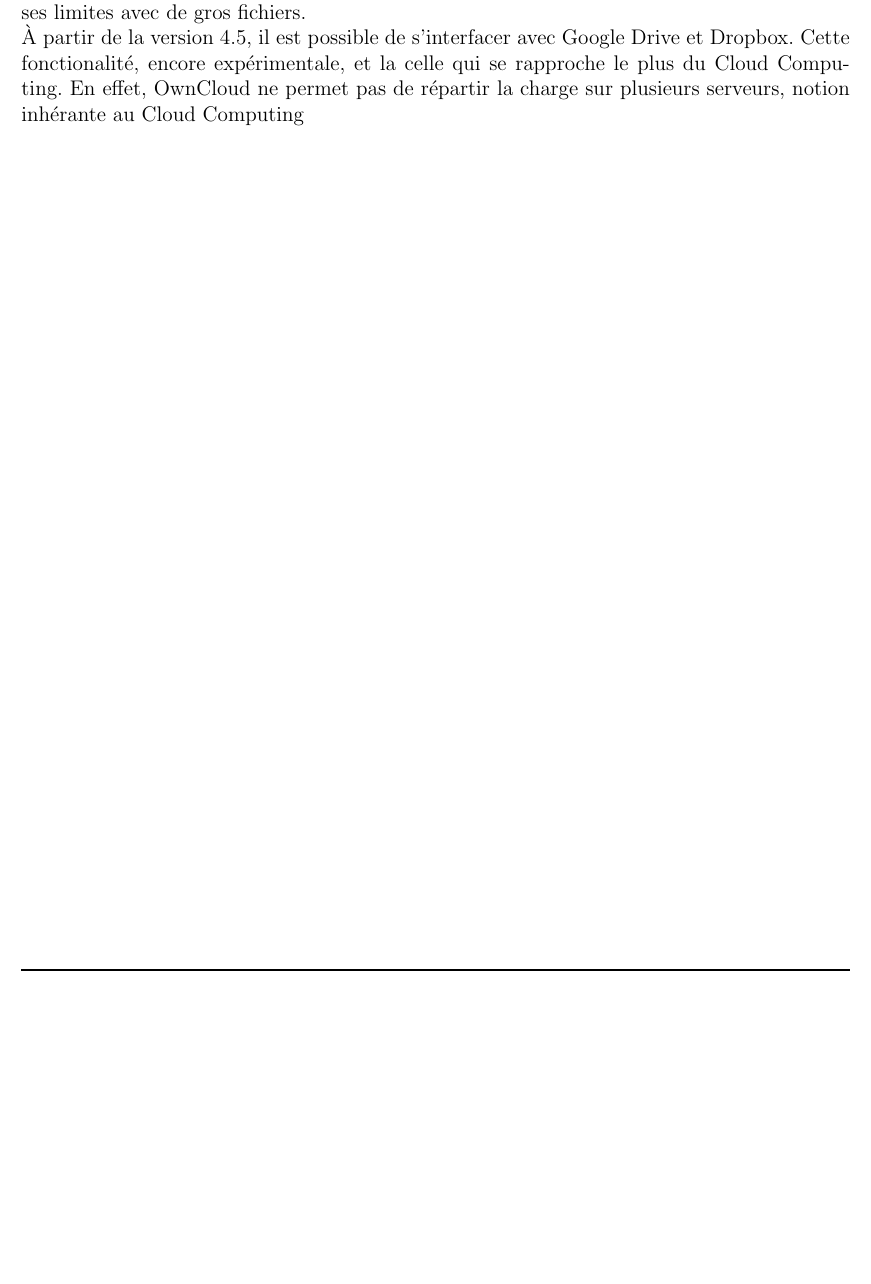
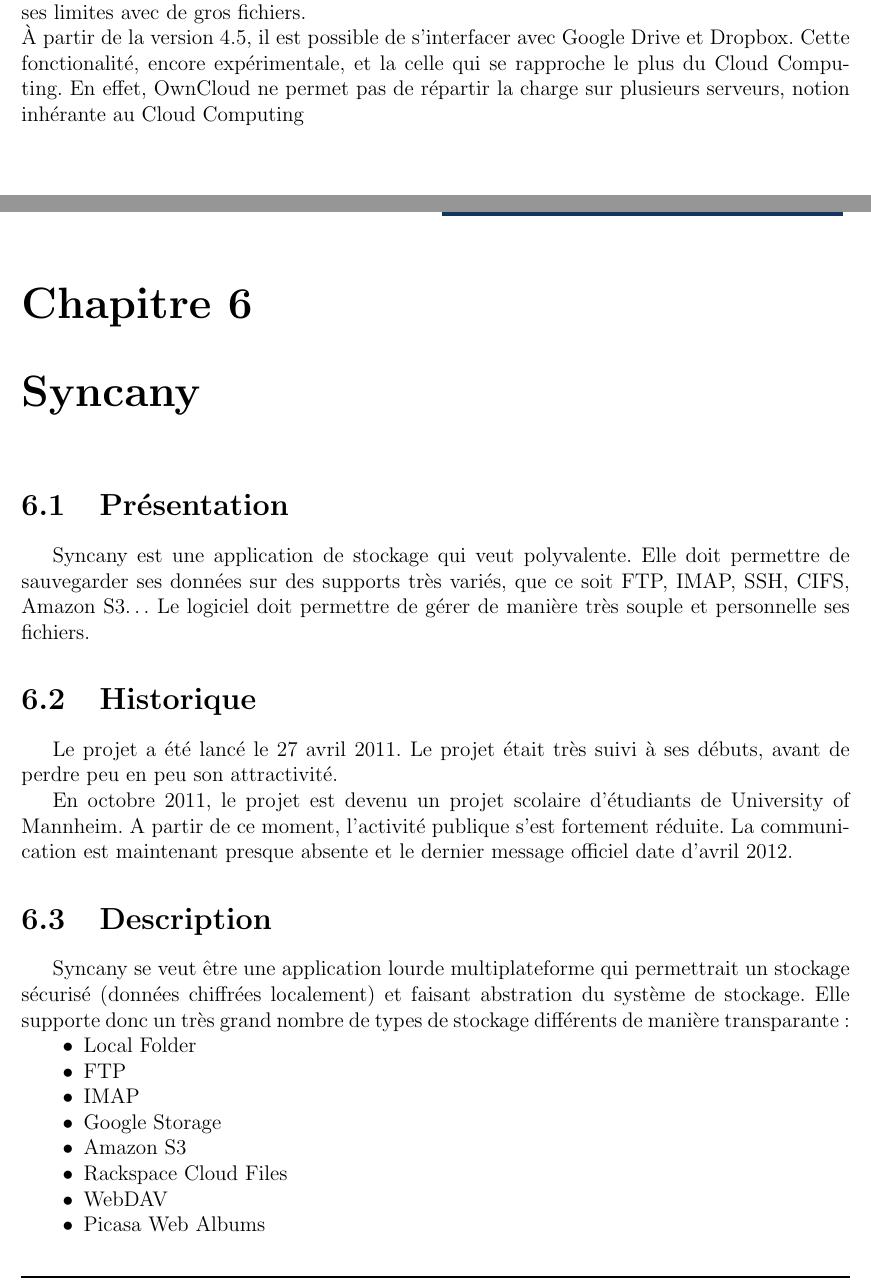
Before and after one commit to onitu/Epitech.EIP, a LaTeX document (LabEIP/Working/ede/ede.tex, which reads LabEIP/Working/ede/syncany.tex): part of page 14 of 14 before the commit and two parts of pages 14 and 15 of 16 after it, the two joined at a grey line, cut so that both start at the same text, the shorter picture padded with empty space. Compiled offline with pdfLaTeX.

Commit message:
Ajout de syncany en français dans l'ede

```diff
--- /dev/null
+++ b/LabEIP/Working/ede/syncany.tex
@@ -0,0 +1,24 @@
+\chapter{Syncany}
+\thispagestyle{EIP} % seems mandatory
+\section{Présentation}
+Syncany est une application de stockage qui veut polyvalente. Elle doit permettre de sauvegarder ses données sur des supports très variés, que ce soit FTP, IMAP, SSH, CIFS, Amazon S3… Le logiciel doit permettre de gérer de manière très souple et personnelle ses fichiers.
+
+\section{Historique}
+Le projet a été lancé le 27 avril 2011. Le projet était très suivi à ses débuts, avant de perdre peu en peu son attractivité.
+
+En octobre 2011, le projet est devenu un projet scolaire d'étudiants de University of Mannheim. A partir de ce moment, l'activité publique s'est fortement réduite. La communication est maintenant presque absente et le dernier message officiel date d'avril 2012.
+
+\section{Description}
+Syncany se veut être une application lourde multiplateforme qui permettrait un stockage sécurisé (données chiffrées localement) et faisant abstration du système de stockage. Elle supporte donc un très grand nombre de types de stockage différents de manière transparante :
+
+\begin{itemize}
+\renewcommand{\labelitemi}{$\bullet$}
+\item Local Folder
+\item FTP
+\item IMAP
+\item Google Storage
+\item Amazon S3
+\item Rackspace Cloud Files
+\item WebDAV
+\item Picasa Web Albums
+\item Windows Share (NetBIOS/CIFS)
```
Also changed, not shown: LabEIP/Working/ede/ede.tex (+1 -0 lines), LabEIP/Working/ede/syncany.tex (12 more changed lines).
